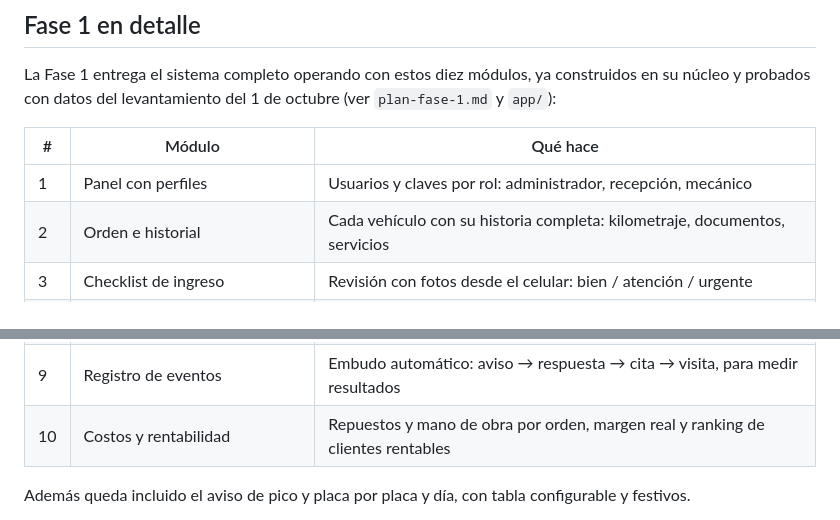
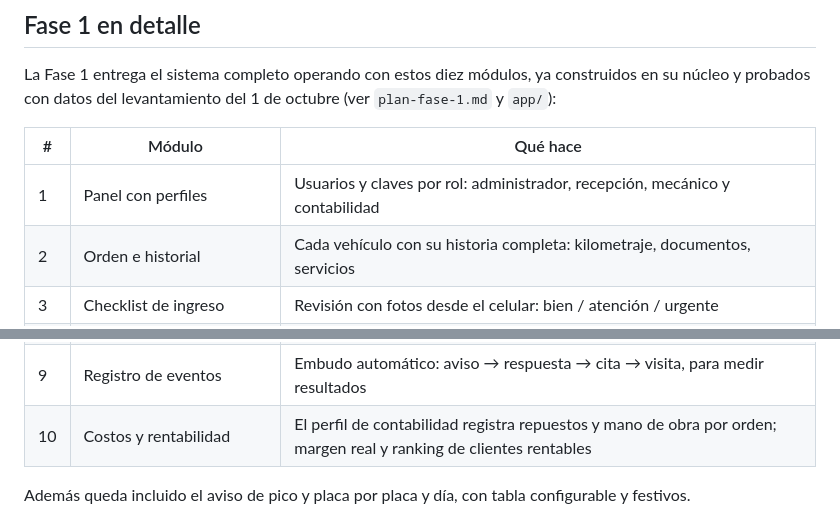
Before and after one commit to Analistadatositagui-design/KM0, a Markdown page: producto/propuesta-final.md, 2 parts joined by grey strips. GitHub-like rendering.

```diff
--- a/producto/propuesta-final.md
+++ b/producto/propuesta-final.md
@@ -77,7 +77,7 @@ y probados con datos del levantamiento del 1 de octubre (ver `plan-fase-1.md` y
 
 | # | Módulo | Qué hace |
 | --- | --- | --- |
-| 1 | Panel con perfiles | Usuarios y claves por rol: administrador, recepción, mecánico |
+| 1 | Panel con perfiles | Usuarios y claves por rol: administrador, recepción, mecánico y contabilidad |
 | 2 | Orden e historial | Cada vehículo con su historia completa: kilometraje, documentos, servicios |
 | 3 | Checklist de ingreso | Revisión con fotos desde el celular: bien / atención / urgente |
 | 4 | Cotización por WhatsApp | Cotización con evidencia (fotos) y aprobación ítem por ítem con fecha |
@@ -86,7 +86,7 @@ y probados con datos del levantamiento del 1 de octubre (ver `plan-fase-1.md` y
 | 7 | Citas | Agenda ligada al aviso: del mensaje a la cita y de la cita a la orden |
 | 8 | Autorización de datos (Ley 1581) | Registro de autorización por cliente; sin ella no sale ningún mensaje |
 | 9 | Registro de eventos | Embudo automático: aviso → respuesta → cita → visita, para medir resultados |
-| 10 | Costos y rentabilidad | Repuestos y mano de obra por orden, margen real y ranking de clientes rentables |
+| 10 | Costos y rentabilidad | El perfil de contabilidad registra repuestos y mano de obra por orden; margen real y ranking de clientes rentables |
 
 Además queda incluido el aviso de pico y placa por placa y día, con tabla configurable y festivos.
 
```
Also changed, not shown: other parts of producto/propuesta-final.md (+3 -3 lines).
